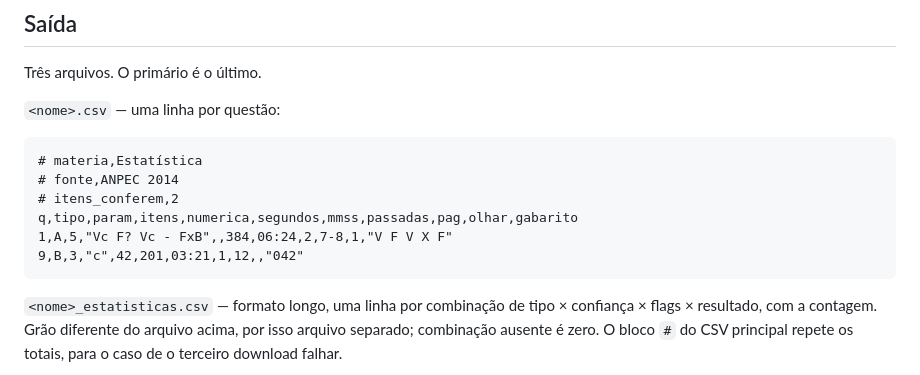
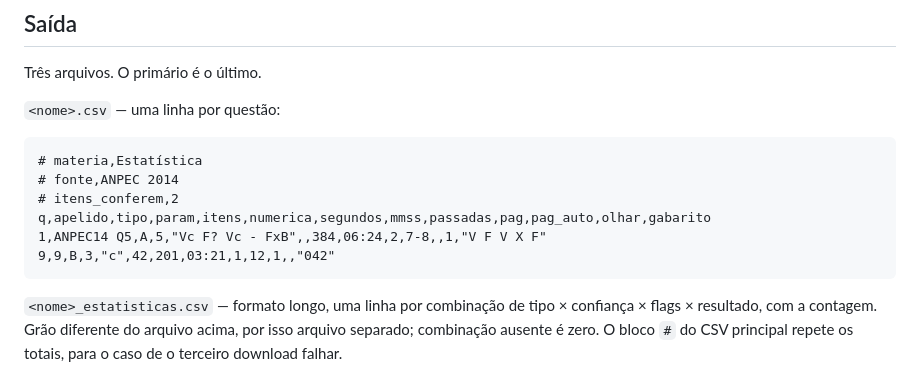
Before and after one commit to lucassudbrack/cronometro-sessao, a Markdown page: README.md, the part around the change. Rendered like a GitHub page.

Commit message:
README: exemplo de CSV com as colunas atuais

````diff
--- a/README.md
+++ b/README.md
@@ -92,9 +92,9 @@ Três arquivos. O primário é o último.
 # materia,Estatística
 # fonte,ANPEC 2014
 # itens_conferem,2
-q,tipo,param,itens,numerica,segundos,mmss,passadas,pag,olhar,gabarito
-1,A,5,"Vc F? Vc - FxB",,384,06:24,2,7-8,1,"V F V X F"
-9,B,3,"c",42,201,03:21,1,12,,"042"
+q,apelido,tipo,param,itens,numerica,segundos,mmss,passadas,pag,pag_auto,olhar,gabarito
+1,ANPEC14 Q5,A,5,"Vc F? Vc - FxB",,384,06:24,2,7-8,,1,"V F V X F"
+9,9,B,3,"c",42,201,03:21,1,12,1,,"042"
 ```
 
 `<nome>_estatisticas.csv` — formato longo, uma linha por combinação de tipo ×
````
